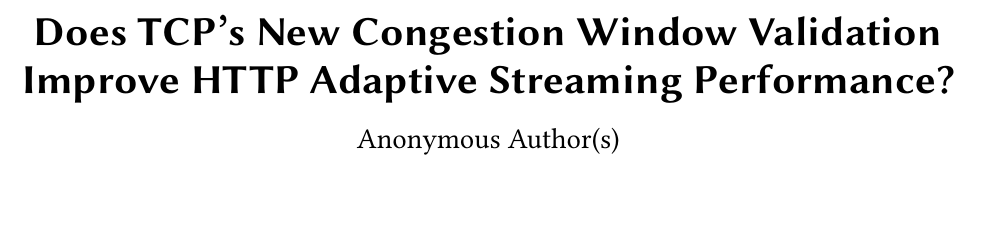
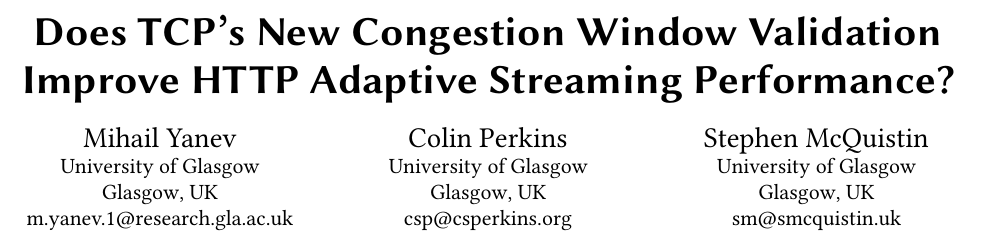
Before and after one commit to glasgow-ipl/newcwv-nossdav2022, a LaTeX paper (doc/paper/papers/paper.tex): part of page 1 of 7, cut so that both start at the same text, the shorter picture padded with empty space. Compiled offline with pdfLaTeX.

Commit message:
Add author list

```diff
--- a/doc/paper/papers/paper.tex
+++ b/doc/paper/papers/paper.tex
@@ -1,4 +1,4 @@
-\documentclass[10pt,sigconf,anonymous]{acmart}
+\documentclass[10pt,sigconf]{acmart}
 \synctex=1
 \graphicspath{{figures/}{doc/paper/}}
 \usepackage[l2tabu,orthodox]{nag}
@@ -54,6 +42,16 @@
   }
   \email{csp@csperkins.org}
 
+\author{Stephen McQuistin}
+    \orcid{0000-0002-0616-2532}
+    \affiliation{
+    \institution{University of Glasgow}
+    \streetaddress{School of Computing Science}
+    \city{Glasgow}
+    \postcode{G12 8QQ}
+    \country{UK}
+    }
+    \email{sm@smcquistin.uk}
 
 \acmYear{2022}
 \copyrightyear{2022}
```
Also changed, not shown: doc/paper/papers/paper.tex (12 more changed lines).
